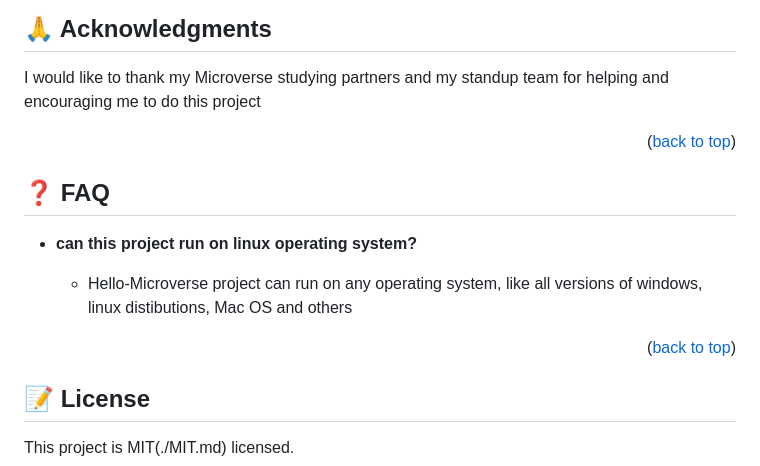
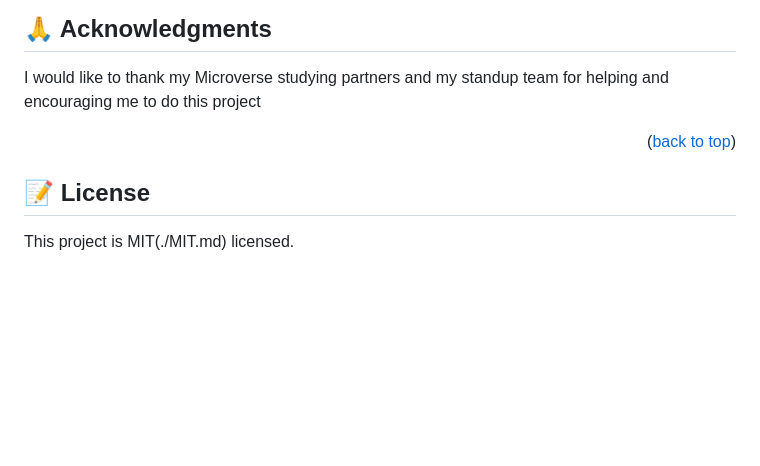
Before and after one commit to FilbertKimasa/Hello-Microverse-01, a Markdown page: README.md, the part around the change. GitHub-like rendering; blank space fills up the shorter version.

Commit message:
Update the content of readme file

```diff
--- a/README.md
+++ b/README.md
@@ -150,14 +150,6 @@ I would like to thank my Microverse studying partners and my standup team for he
 
 <p align="right">(<a href="#readme-top">back to top</a>)</p>
 
-## ❓ FAQ <a name="faq"></a>
-
-- **can this project run on linux operating system?**
-
-  - Hello-Microverse project can run on any operating system, like all versions of windows, linux distibutions, Mac OS and others
-
-<p align="right">(<a href="#readme-top">back to top</a>)</p>
-
 ## 📝 License <a name="license"></a>
 
 This project is MIT(./MIT.md) licensed.
```
